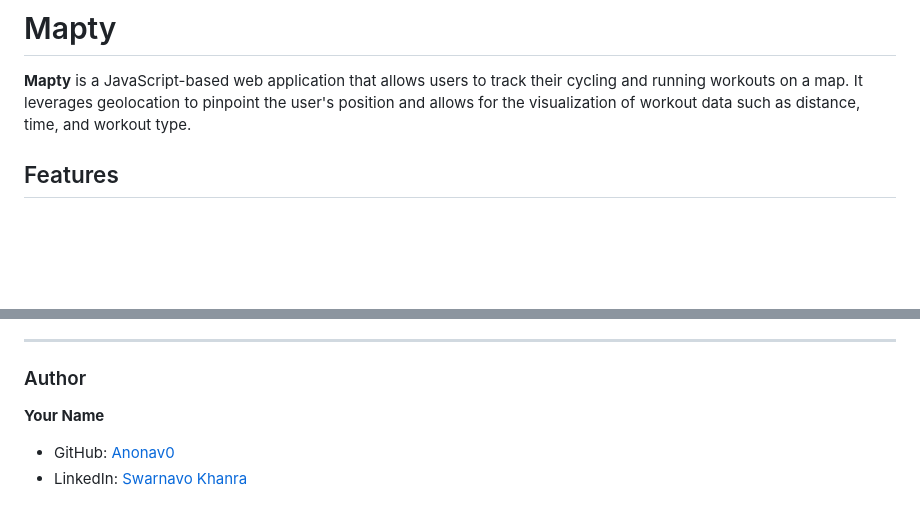
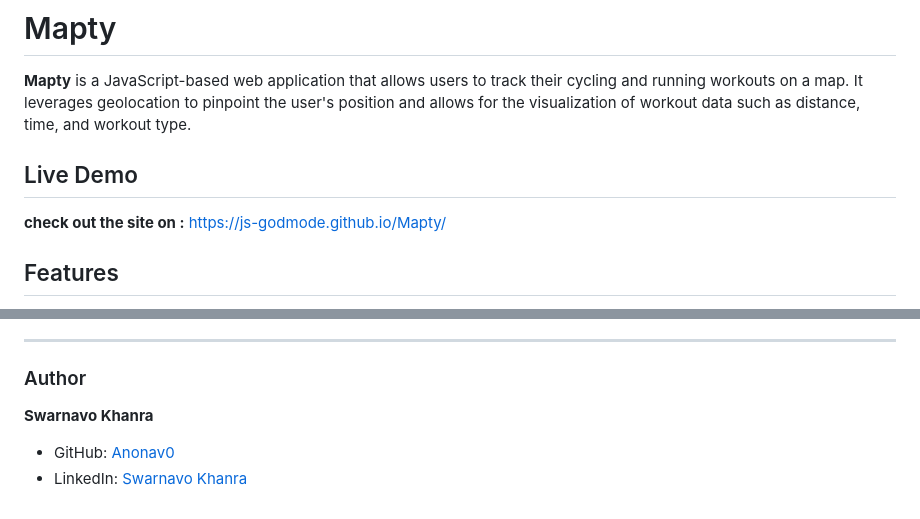
Before and after one commit to JS-GodMode/Mapty, a Markdown page: README.md, 2 parts joined by grey strips. Rendered like a GitHub page; blank space fills up the shorter version.

```diff
--- a/README.md
+++ b/README.md
@@ -3,6 +3,10 @@
 # Mapty
 
 **Mapty** is a JavaScript-based web application that allows users to track their cycling and running workouts on a map. It leverages geolocation to pinpoint the user's position and allows for the visualization of workout data such as distance, time, and workout type.
+
+## Live Demo
+
+**check out the site on :** https://js-godmode.github.io/Mapty/
 
 ## Features
 
@@ -81,7 +85,7 @@ This project is licensed under the MIT License. See the LICENSE file for more de
 
 ### Author
 
-**Your Name**
+**Swarnavo Khanra**
 
 - GitHub: [Anonav0](https://github.com/Anonav0)
 - LinkedIn: [Swarnavo Khanra](https://in.linkedin.com/in/swarnavo-khanra)
```
